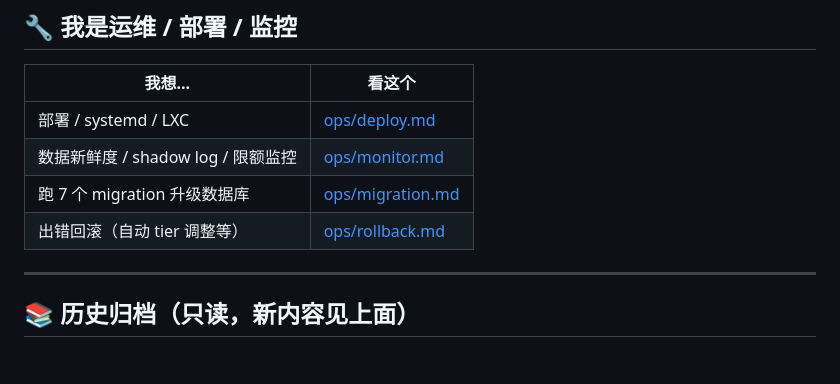
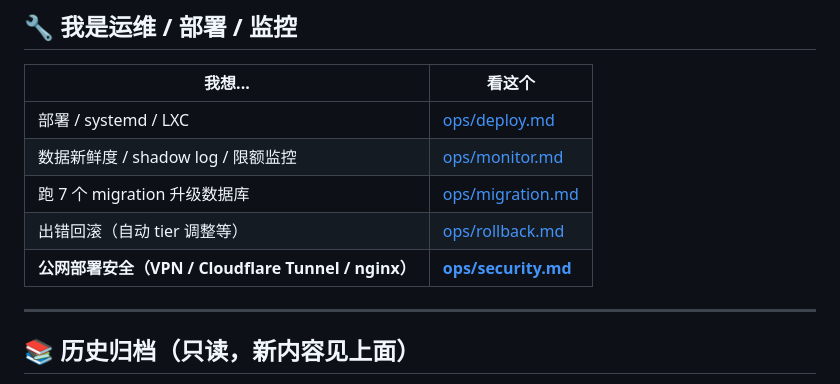
Before and after one commit to xyshanren/aimc, a Markdown page: docs/index.md, the part around the change. Rendered like a GitHub page; blank space fills up the shorter version.

```diff
--- a/docs/index.md
+++ b/docs/index.md
@@ -43,6 +43,7 @@
 | 数据新鲜度 / shadow log / 限额监控 | [ops/monitor.md](ops/monitor.md) |
 | 跑 7 个 migration 升级数据库 | [ops/migration.md](ops/migration.md) |
 | 出错回滚（自动 tier 调整等）| [ops/rollback.md](ops/rollback.md) |
+| **公网部署安全（VPN / Cloudflare Tunnel / nginx）** | **[ops/security.md](ops/security.md)** |
 
 ---
 
```
Also changed, not shown: docs/ops/security.md (added, +251 -0 lines).
